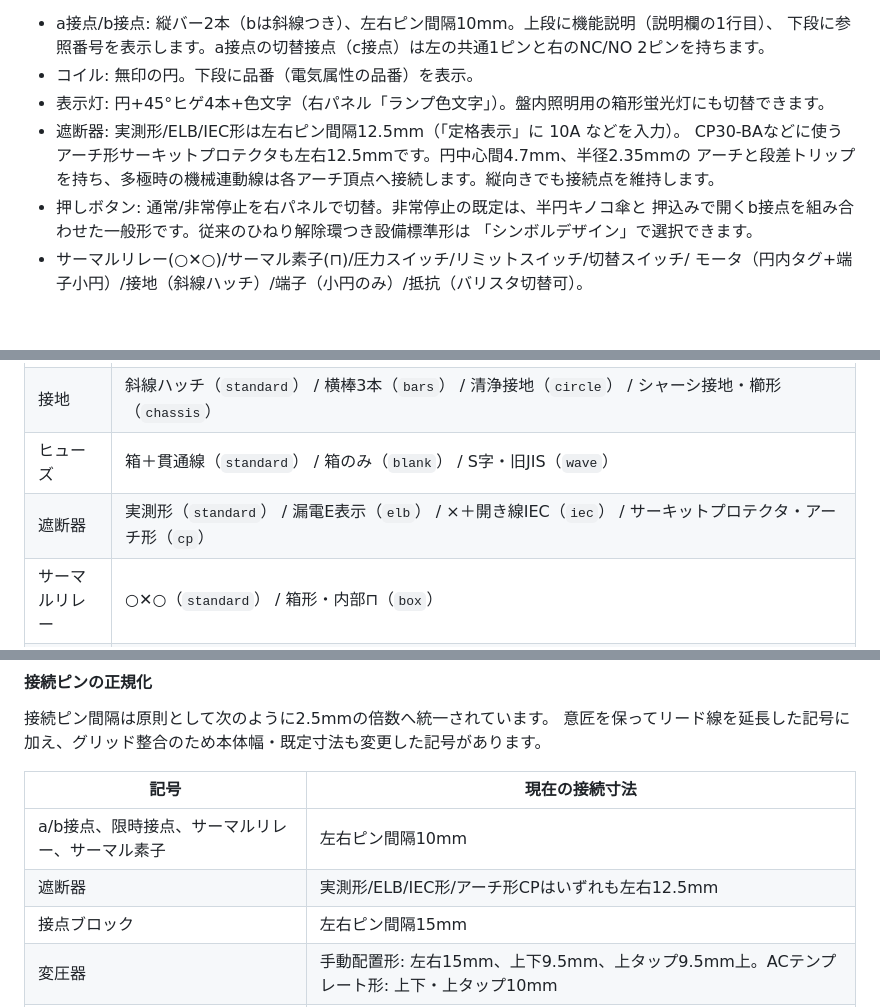
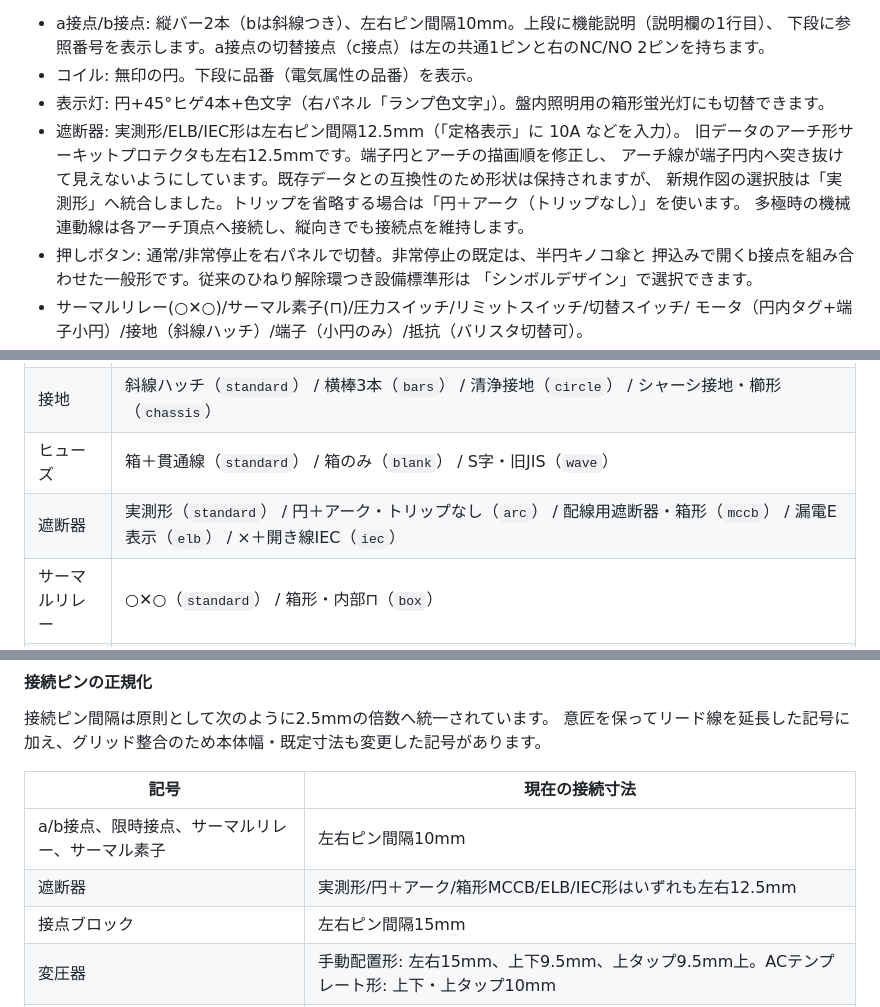
Before and after one commit to oltotlo79-rgb/AutoCAD_codex, a Markdown page: docs/manual.md, 3 parts joined by grey strips. Drawn GitHub-style; blank space fills up the shorter version.

```diff
--- a/docs/manual.md
+++ b/docs/manual.md
@@ -1633,8 +1633,10 @@ PLCベース名、カンマ区切りのスロット構成、運転準備/動力
 - コイル: 無印の円。下段に品番（電気属性の品番）を表示。
 - 表示灯: 円+45°ヒゲ4本+色文字（右パネル「ランプ色文字」）。盤内照明用の箱形蛍光灯にも切替できます。
 - 遮断器: 実測形/ELB/IEC形は左右ピン間隔12.5mm（「定格表示」に 10A などを入力）。
-  CP30-BAなどに使うアーチ形サーキットプロテクタも左右12.5mmです。円中心間4.7mm、半径2.35mmの
-  アーチと段差トリップを持ち、多極時の機械連動線は各アーチ頂点へ接続します。縦向きでも接続点を維持します。
+  旧データのアーチ形サーキットプロテクタも左右12.5mmです。端子円とアーチの描画順を修正し、
+  アーチ線が端子円内へ突き抜けて見えないようにしています。既存データとの互換性のため形状は保持されますが、
+  新規作図の選択肢は「実測形」へ統合しました。トリップを省略する場合は「円＋アーク（トリップなし）」を使います。
+  多極時の機械連動線は各アーチ頂点へ接続し、縦向きでも接続点を維持します。
 - 押しボタン: 通常/非常停止を右パネルで切替。非常停止の既定は、半円キノコ傘と
   押込みで開くb接点を組み合わせた一般形です。従来のひねり解除環つき設備標準形は
   「シンボルデザイン」で選択できます。
@@ -1727,7 +1729,7 @@ PLCベース名、カンマ区切りのスロット構成、運転準備/動力
 | コイル | 円（`standard`） / 箱形（`box`） / 交流・円＋〜（`ac`） / ラッチ・箱＋斜線（`latch`） / 限時T（`timer`） / カウンタC（`counter`） / フリッカF（`flicker`） / 盤間中継・小四角2連（`interface`） |
 | 接地 | 斜線ハッチ（`standard`） / 横棒3本（`bars`） / 清浄接地（`circle`） / シャーシ接地・櫛形（`chassis`） |
 | ヒューズ | 箱＋貫通線（`standard`） / 箱のみ（`blank`） / S字・旧JIS（`wave`） |
-| 遮断器 | 実測形（`standard`） / 漏電E表示（`elb`） / ×＋開き線IEC（`iec`） / サーキットプロテクタ・アーチ形（`cp`） |
+| 遮断器 | 実測形（`standard`） / 円＋アーク・トリップなし（`arc`） / 配線用遮断器・箱形（`mccb`） / 漏電E表示（`elb`） / ×＋開き線IEC（`iec`） |
 | サーマルリレー | ○✕○（`standard`） / 箱形・内部⊓（`box`） |
 | 計器 | 円形（`standard`） / 角形（`box`） / 二重円・積算計（`double`） / 円＋目盛弧＋針（`needle`） |
 | モータ | 円（`standard`） / 二重円・発電機等（`double`） |
@@ -1797,7 +1799,7 @@ JIS C 0617系の記号（接点各種／操作スイッチ類／保護器具／
 | 記号 | 現在の接続寸法 |
 |---|---|
 | a/b接点、限時接点、サーマルリレー、サーマル素子 | 左右ピン間隔10mm |
-| 遮断器 | 実測形/ELB/IEC形/アーチ形CPはいずれも左右12.5mm |
+| 遮断器 | 実測形/円＋アーク/箱形MCCB/ELB/IEC形はいずれも左右12.5mm |
 | 接点ブロック | 左右ピン間隔15mm |
 | 変圧器 | 手動配置形: 左右15mm、上下9.5mm、上タップ9.5mm上。ACテンプレート形: 上下・上タップ10mm |
 | モータ/発電機 | 相端子ピッチ5mm、接地ピンは第1ピンからX/Yとも12.5mm |
```
Also changed, not shown: other parts of docs/manual.md (+1 -1 lines), docs/images/manual/51-new-symbol-variants.png, 2 other files.
